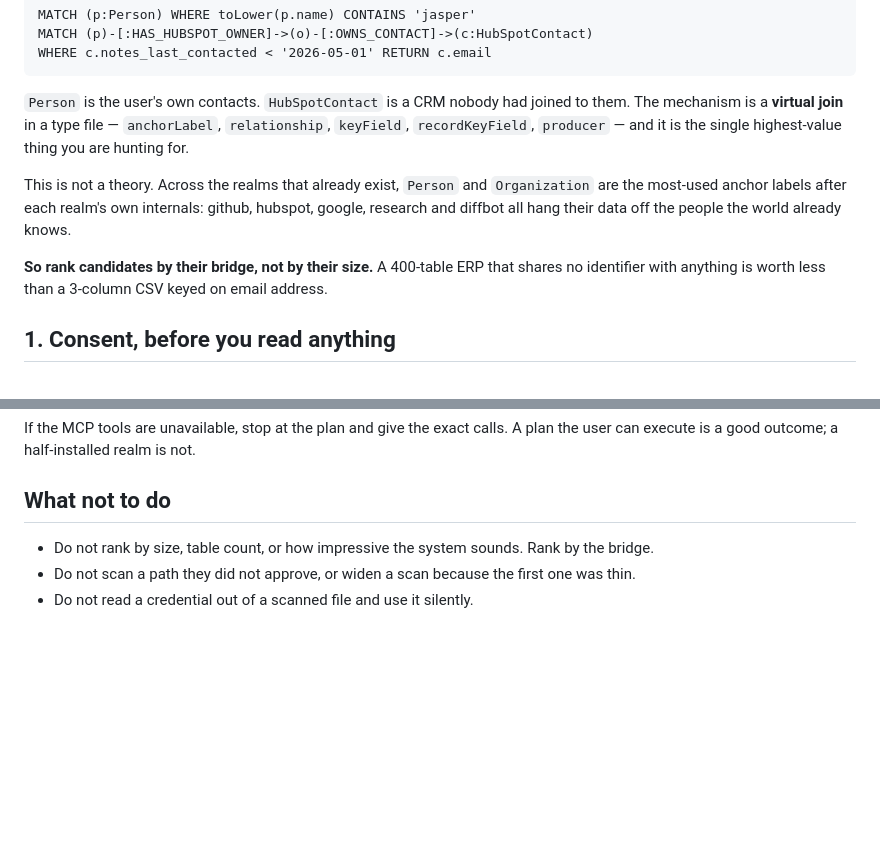
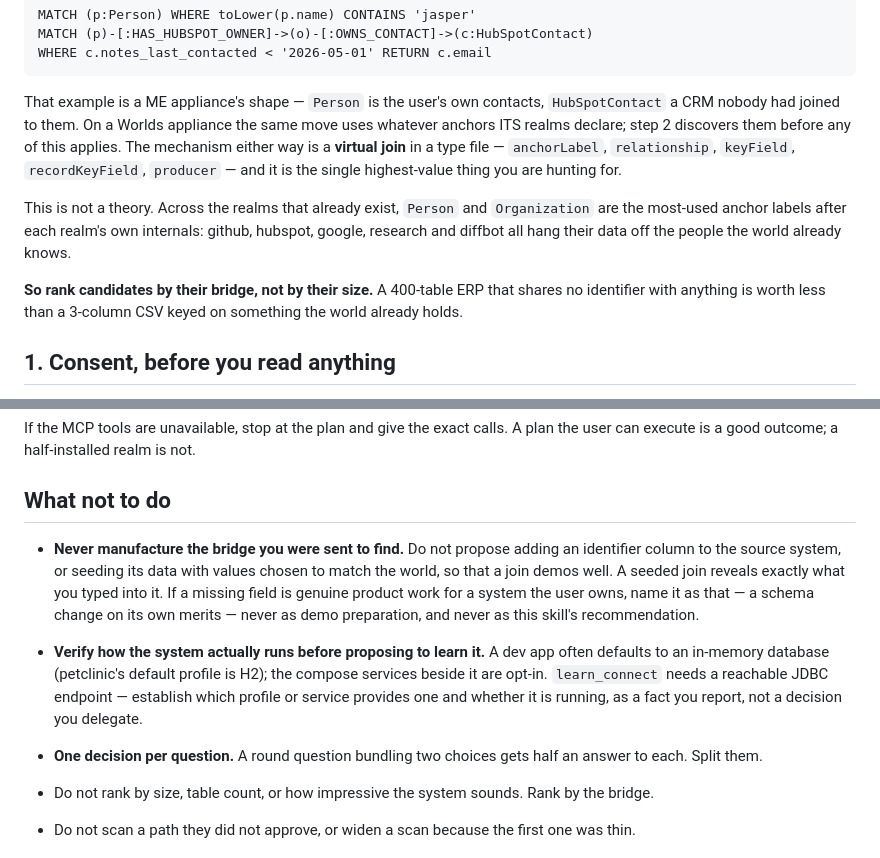
Before and after one commit to embabel-worlds/appliance, a Markdown page: skills/scout-realms/SKILL.md, 2 parts joined by grey strips. Rendered like a GitHub page; blank space fills up the shorter version.

````diff
--- a/skills/scout-realms/SKILL.md
+++ b/skills/scout-realms/SKILL.md
@@ -23,8 +23,10 @@ MATCH (p)-[:HAS_HUBSPOT_OWNER]->(o)-[:OWNS_CONTACT]->(c:HubSpotContact)
 WHERE c.notes_last_contacted < '2026-05-01' RETURN c.email
 ```
 
-`Person` is the user's own contacts. `HubSpotContact` is a CRM nobody had joined to them. The
-mechanism is a **virtual join** in a type file — `anchorLabel`, `relationship`, `keyField`,
+That example is a ME appliance's shape — `Person` is the user's own contacts, `HubSpotContact` a
+CRM nobody had joined to them. On a Worlds appliance the same move uses whatever anchors ITS
+realms declare; step 2 discovers them before any of this applies. The mechanism either way is a
+**virtual join** in a type file — `anchorLabel`, `relationship`, `keyField`,
 `recordKeyField`, `producer` — and it is the single highest-value thing you are hunting for.
 
 This is not a theory. Across the realms that already exist, `Person` and `Organization` are the
@@ -32,7 +34,8 @@ most-used anchor labels after each realm's own internals: github, hubspot, googl
 diffbot all hang their data off the people the world already knows.
 
 **So rank candidates by their bridge, not by their size.** A 400-table ERP that shares no
-identifier with anything is worth less than a 3-column CSV keyed on email address.
+identifier with anything is worth less than a 3-column CSV keyed on something the world already
+holds.
 
 ## 1. Consent, before you read anything
 
@@ -255,6 +253,18 @@ execute is a good outcome; a half-installed realm is not.
 
 ## What not to do
 
+- **Never manufacture the bridge you were sent to find.** Do not propose adding an identifier
+  column to the source system, or seeding its data with values chosen to match the world, so that
+  a join demos well. A seeded join reveals exactly what you typed into it. If a missing field is
+  genuine product work for a system the user owns, name it as that — a schema change on its own
+  merits — never as demo preparation, and never as this skill's recommendation.
+- **Verify how the system actually runs before proposing to learn it.** A dev app often defaults
+  to an in-memory database (petclinic's default profile is H2); the compose services beside it are
+  opt-in. `learn_connect` needs a reachable JDBC endpoint — establish which profile or service
+  provides one and whether it is running, as a fact you report, not a decision you delegate.
+- **One decision per question.** A round question bundling two choices gets half an answer to
+  each. Split them.
+
 - Do not rank by size, table count, or how impressive the system sounds. Rank by the bridge.
 - Do not scan a path they did not approve, or widen a scan because the first one was thin.
 - Do not read a credential out of a scanned file and use it silently.
````
Also changed, not shown: other parts of skills/scout-realms/SKILL.md (+31 -36 lines).
